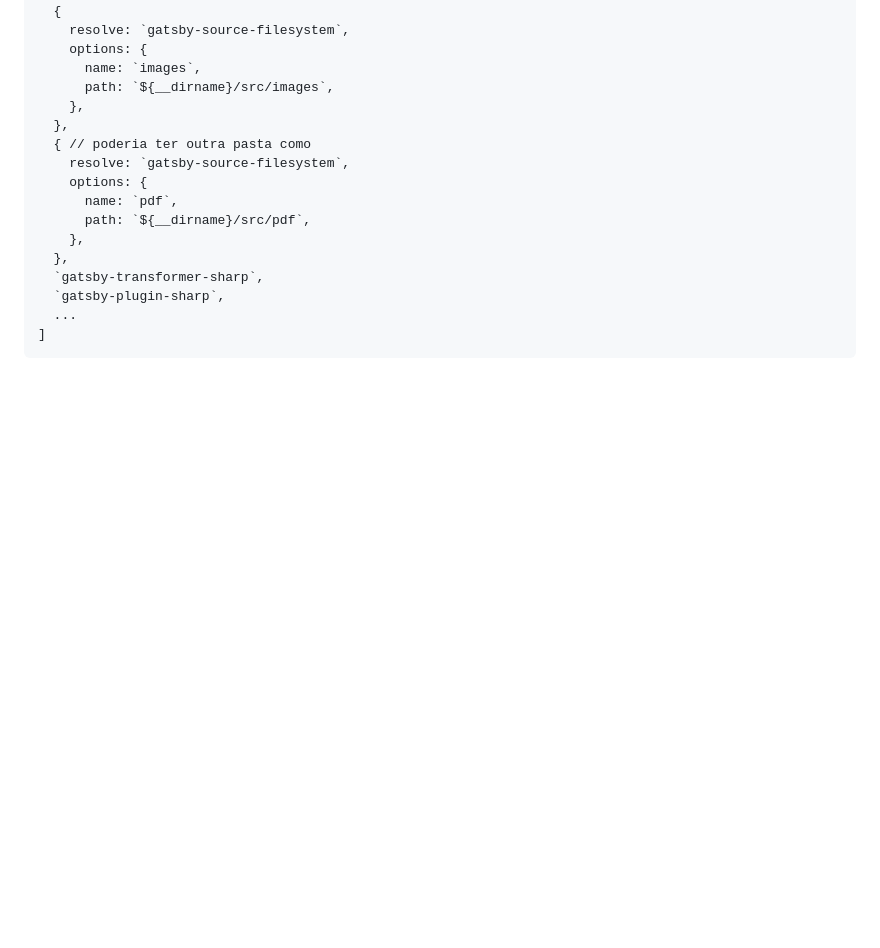
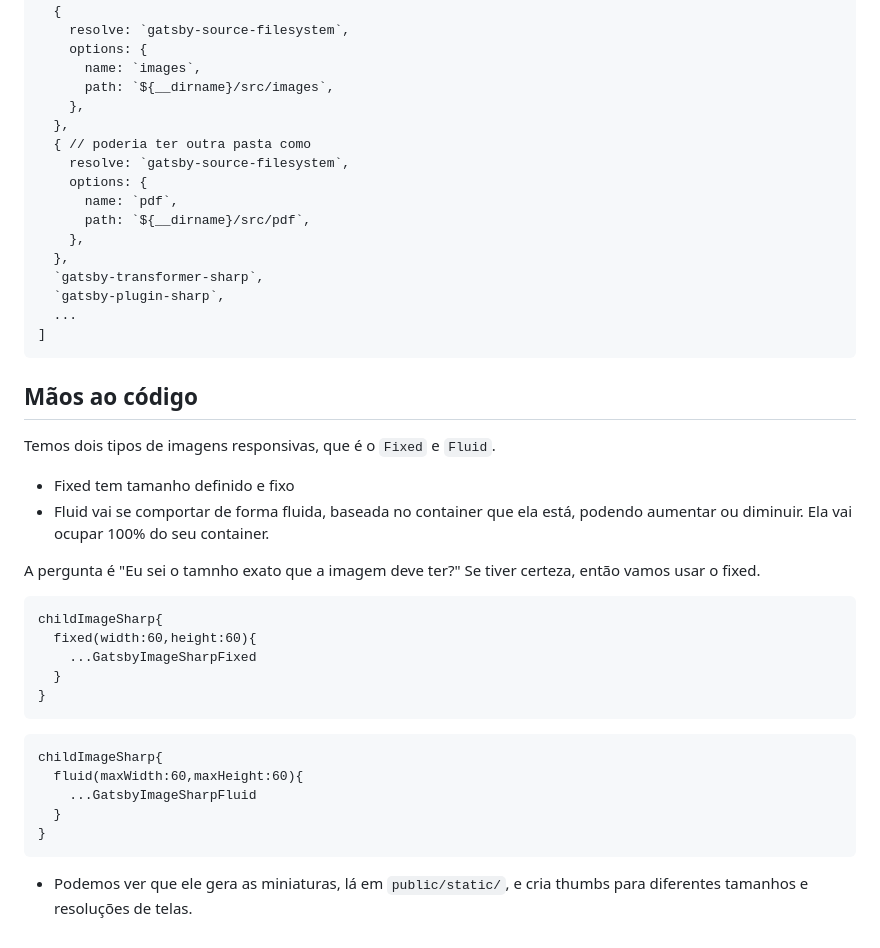
Before and after one commit to LeonardoCamargo31/blog-gatsby, a Markdown page: info/8-trabalhando-com-imagem.md, the part around the change. Rendered like a GitHub page; blank space fills up the shorter version.

````diff
--- a/info/8-trabalhando-com-imagem.md
+++ b/info/8-trabalhando-com-imagem.md
@@ -51,3 +51,30 @@ plugins: [
   ...
 ]
 ```
+
+
+## Mãos ao código
+
+Temos dois tipos de imagens responsivas, que é o `Fixed` e `Fluid`.
+- Fixed tem tamanho definido e fixo
+- Fluid vai se comportar de forma fluida, baseada no container que ela está, podendo aumentar ou diminuir. Ela vai ocupar 100% do seu container.
+
+A pergunta é "Eu sei o tamnho exato que a imagem deve ter?"
+Se tiver certeza, então vamos usar o fixed.
+```
+childImageSharp{
+  fixed(width:60,height:60){
+    ...GatsbyImageSharpFixed
+  }
+}
+```
+
+```
+childImageSharp{
+  fluid(maxWidth:60,maxHeight:60){
+    ...GatsbyImageSharpFluid
+  }
+}
+```
+
+- Podemos ver que ele gera as miniaturas, lá em `public/static/`, e cria thumbs para diferentes tamanhos e resoluções de telas.
````
Also changed, not shown: src/images/profile-photo.png (added), 2 other files.
